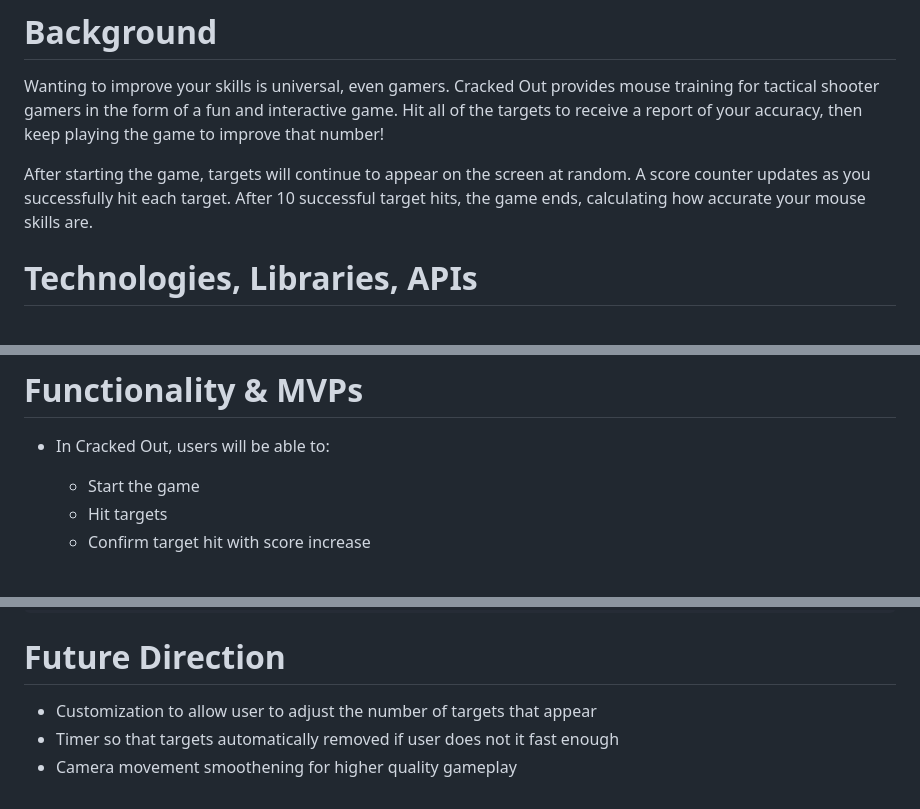
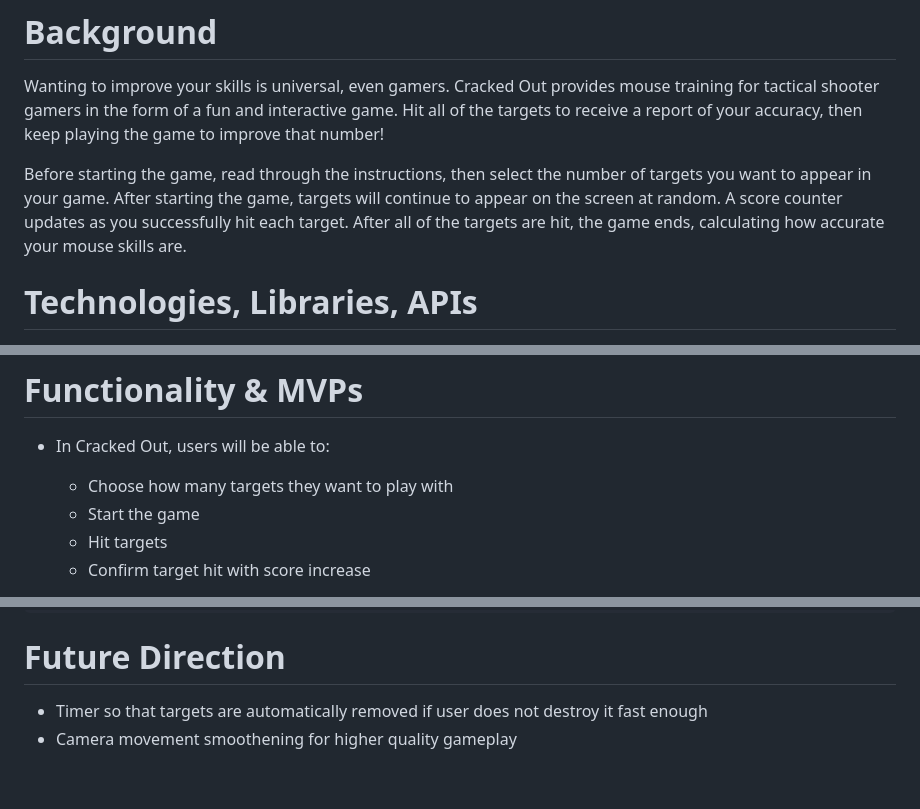
Before and after one commit to EthanLam17/cracked_out_project, a Markdown page: README.md, 3 parts joined by grey strips. Drawn GitHub-style.

````diff
--- a/README.md
+++ b/README.md
@@ -3,7 +3,7 @@
 
 Wanting to improve your skills is universal, even gamers. Cracked Out provides mouse training for tactical shooter gamers in the form of a fun and interactive game. Hit all of the targets to receive a report of your accuracy, then keep playing the game to improve that number!
 
-After starting the game, targets will continue to appear on the screen at random. A score counter updates as you successfully hit each target. After 10 successful target hits, the game ends, calculating how accurate your mouse skills are.
+Before starting the game, read through the instructions, then select the number of targets you want to appear in your game. After starting the game, targets will continue to appear on the screen at random. A score counter updates as you successfully hit each target. After all of the targets are hit, the game ends, calculating how accurate your mouse skills are.
 
 # Technologies, Libraries, APIs
 
@@ -19,6 +19,7 @@ After starting the game, targets will continue to appear on the screen at random
 
 - In Cracked Out, users will be able to:
 
+    + Choose how many targets they want to play with
     + Start the game
     + Hit targets
     + Confirm target hit with score increase
@@ -71,6 +72,5 @@ After starting the game, targets will continue to appear on the screen at random
 ```
 
 # Future Direction
-- Customization to allow user to adjust the number of targets that appear
-- Timer so that targets automatically removed if user does not it fast enough
+- Timer so that targets are automatically removed if user does not destroy it fast enough
 - Camera movement smoothening for higher quality gameplay
````
Also changed, not shown: other parts of README.md (+3 -3 lines), images/start.JPG.
